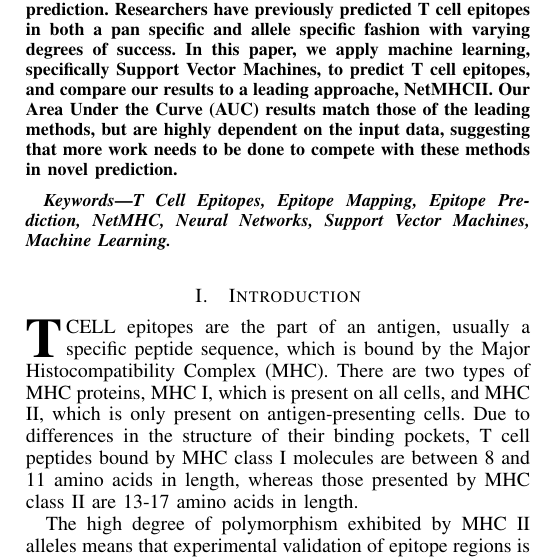
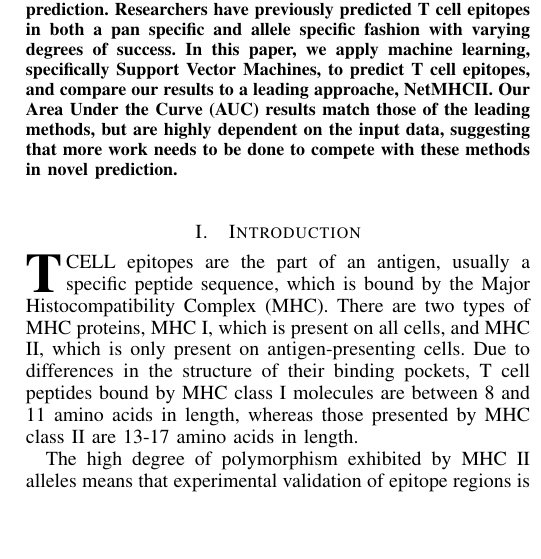
Before and after one commit to aleccrowell/Pepitope, a LaTeX paper (Pepitope Report/bare_jrnl.tex): part of one column of page 1 of 4, cut so that both start at the same text, the shorter picture padded with empty space. Compiled offline with pdfLaTeX.

Commit message:
Removed keywords

```diff
--- a/Pepitope Report/bare_jrnl.tex
+++ b/Pepitope Report/bare_jrnl.tex
@@ -343,10 +343,6 @@ Successful prediction of T~cell epitopes is very useful in vaccine design and im
 \end{abstract}
 
 
-% Note that keywords are not normally used for peerreview papers.
-\begin{IEEEkeywords}
-T~Cell Epitopes, Epitope Mapping, Epitope Prediction, NetMHC, Neural Networks, Support Vector Machines, Machine Learning.
-\end{IEEEkeywords}
 
 
 
```
